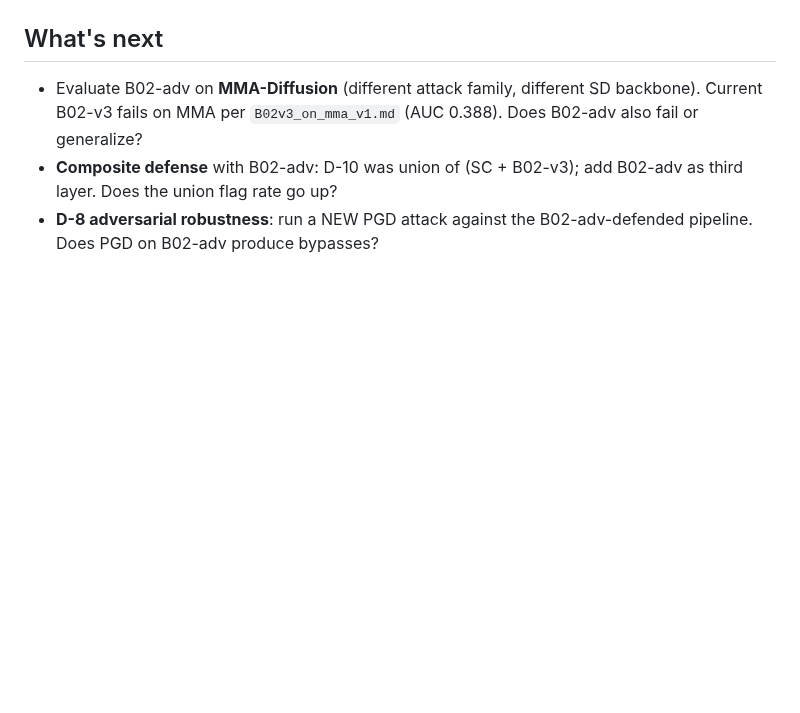
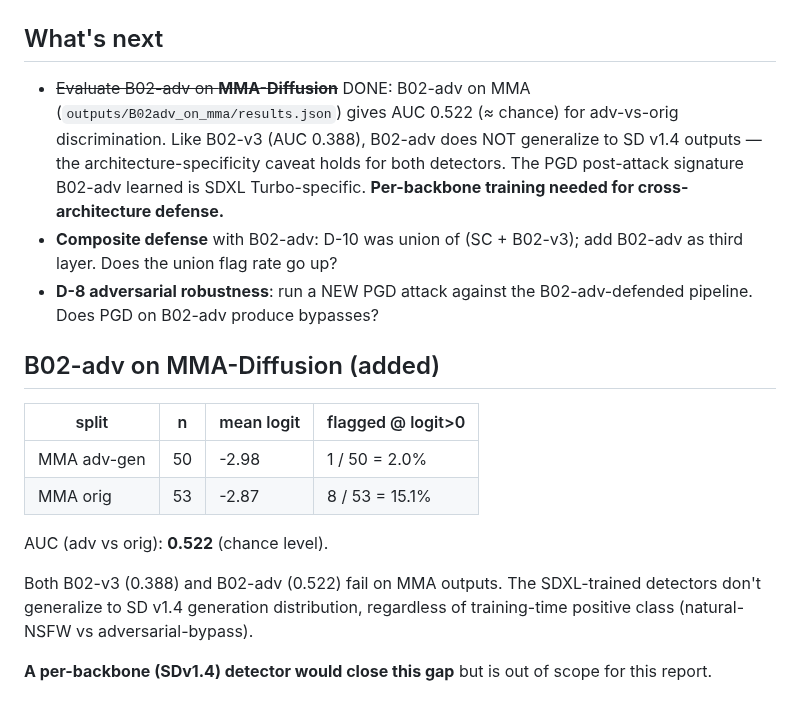
Before and after one commit to Swadesh06/gen_ai_project_diffusion_interp, a Markdown page: reports/D6_adv_detector_v1.md, the part around the change. GitHub-like rendering; blank space fills up the shorter version.

Commit message:
report(D-6 update): B02-adv on MMA = AUC 0.522 (architecture-specific failure)

```diff
--- a/reports/D6_adv_detector_v1.md
+++ b/reports/D6_adv_detector_v1.md
@@ -105,11 +105,31 @@ to held-out adversarial outputs even across attack modalities.
 
 ## What's next
 
-- Evaluate B02-adv on **MMA-Diffusion** (different attack family,
-  different SD backbone). Current B02-v3 fails on MMA per
-  `B02v3_on_mma_v1.md` (AUC 0.388). Does B02-adv also fail or
-  generalize?
+- ~~Evaluate B02-adv on **MMA-Diffusion**~~ DONE: B02-adv on MMA
+  (`outputs/B02adv_on_mma/results.json`) gives AUC 0.522 (≈ chance) for
+  adv-vs-orig discrimination. Like B02-v3 (AUC 0.388), B02-adv does
+  NOT generalize to SD v1.4 outputs — the architecture-specificity
+  caveat holds for both detectors. The PGD post-attack signature
+  B02-adv learned is SDXL Turbo-specific. **Per-backbone training
+  needed for cross-architecture defense.**
 - **Composite defense** with B02-adv: D-10 was union of (SC + B02-v3);
   add B02-adv as third layer. Does the union flag rate go up?
 - **D-8 adversarial robustness**: run a NEW PGD attack against the
   B02-adv-defended pipeline. Does PGD on B02-adv produce bypasses?
+
+## B02-adv on MMA-Diffusion (added)
+
+| split | n | mean logit | flagged @ logit>0 |
+|---|---|---|---|
+| MMA adv-gen | 50 | -2.98 | 1 / 50 = 2.0% |
+| MMA orig | 53 | -2.87 | 8 / 53 = 15.1% |
+
+AUC (adv vs orig): **0.522** (chance level).
+
+Both B02-v3 (0.388) and B02-adv (0.522) fail on MMA outputs. The
+SDXL-trained detectors don't generalize to SD v1.4 generation
+distribution, regardless of training-time positive class
+(natural-NSFW vs adversarial-bypass).
+
+**A per-backbone (SDv1.4) detector would close this gap** but is
+out of scope for this report.
```
